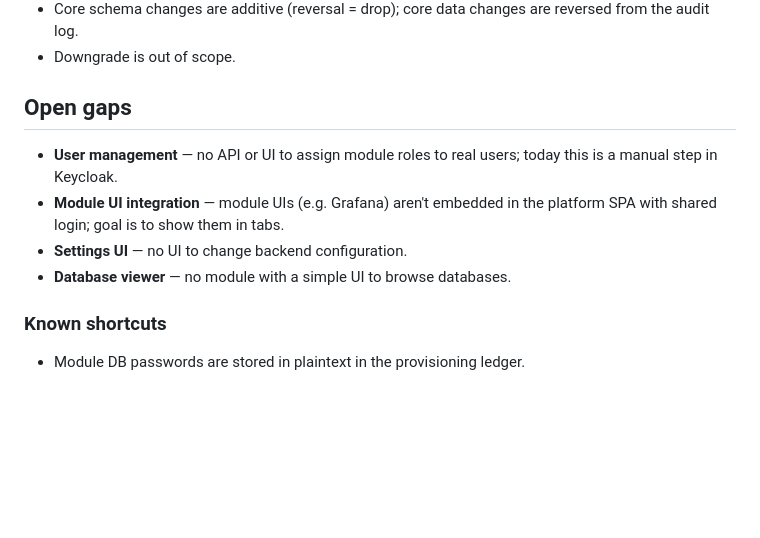
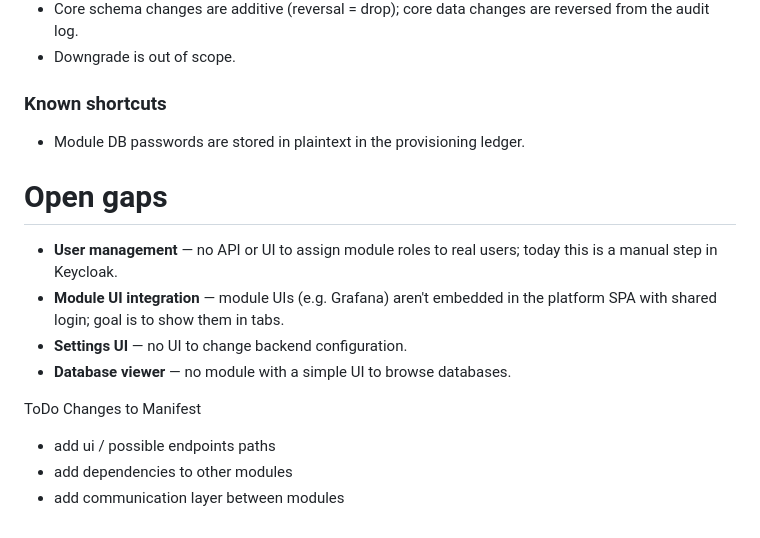
Before and after one commit to akomii/minimal-modular-platform-example, a Markdown page: README.md, the part around one of its changes. GitHub-like rendering; blank space fills up the shorter version.

```diff
--- a/README.md
+++ b/README.md
@@ -58,13 +66,19 @@ The module's OIDC client maps roles strictly: only users holding the module's ro
 - Core schema changes are additive (reversal = drop); core data changes are reversed from the audit log.
 - Downgrade is out of scope.
 
-## Open gaps
+### Known shortcuts
+
+- Module DB passwords are stored in plaintext in the provisioning ledger.
+
+# Open gaps
 
 - **User management** — no API or UI to assign module roles to real users; today this is a manual step in Keycloak.
 - **Module UI integration** — module UIs (e.g. Grafana) aren't embedded in the platform SPA with shared login; goal is to show them in tabs.
 - **Settings UI** — no UI to change backend configuration.
 - **Database viewer** — no module with a simple UI to browse databases.
 
-### Known shortcuts
+ToDo Changes to Manifest
 
-- Module DB passwords are stored in plaintext in the provisioning ledger.
+- add ui / possible endpoints paths
+- add dependencies to other modules
+- add communication layer between modules
```
Also changed, not shown: other parts of README.md (+21 -13 lines).
